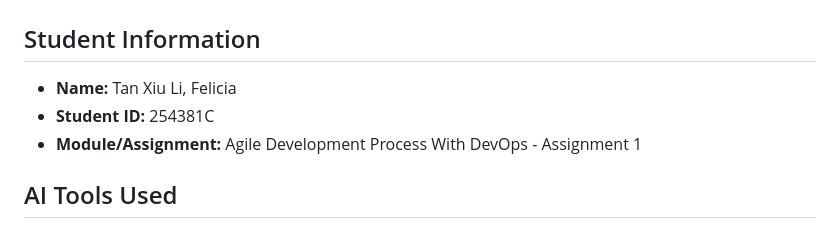
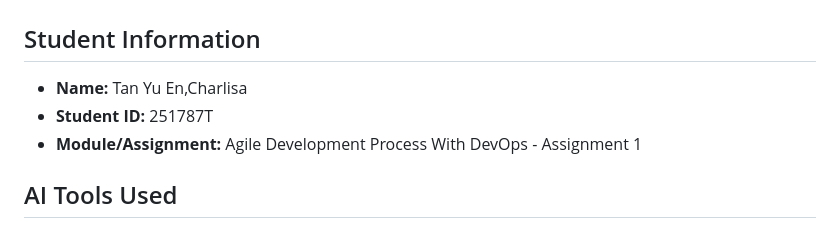
Before and after one commit to feliciatanxl/SwapLah, a Markdown page: AI/251787T_AI_LOG.md, the part around the change. Rendered like a GitHub page.

Commit message:
AI Declaration

```diff
--- a/AI/251787T_AI_LOG.md
+++ b/AI/251787T_AI_LOG.md
@@ -2,8 +2,8 @@
 
 ## Student Information
 
-* **Name:** Tan Xiu Li, Felicia
-* **Student ID:** 254381C
+* **Name:** Tan Yu En,Charlisa
+* **Student ID:** 251787T
 * **Module/Assignment:** Agile Development Process With DevOps - Assignment 1
 
 ## AI Tools Used
```
